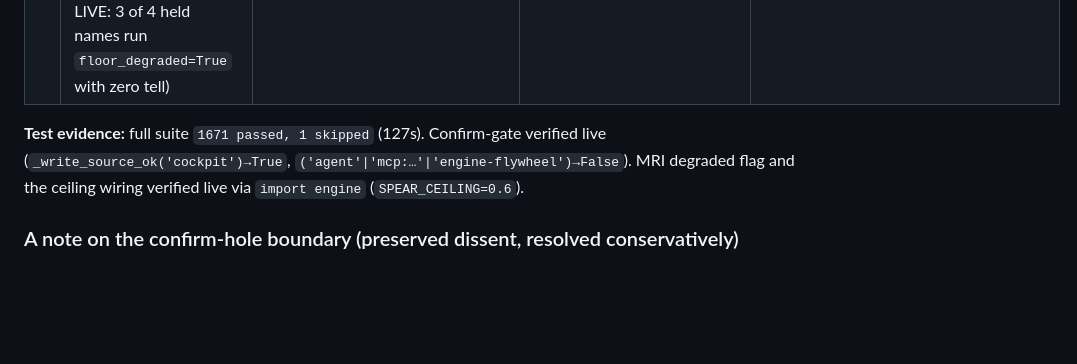
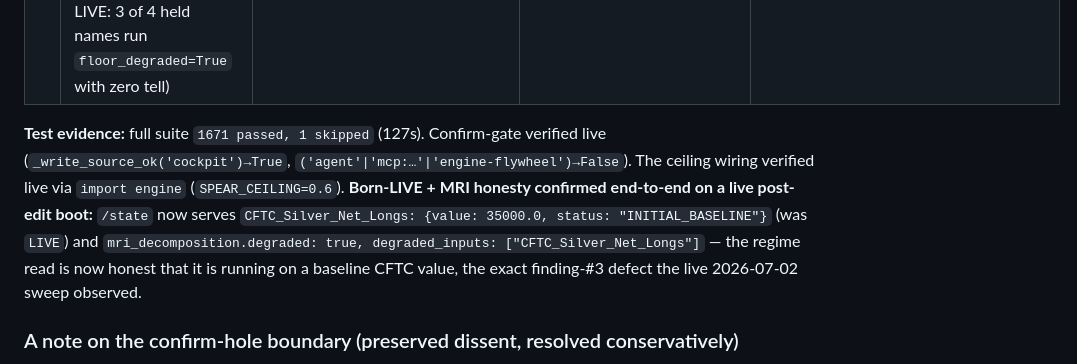
Before and after one commit to jm2185/Resource-Portfolio-Terminal, a Markdown page: docs/REASSESSMENT_2026-07-02_EXECUTION.md, the part around the change. GitHub-like rendering; blank space fills up the shorter version.

Commit message:
Execution record: born-LIVE + MRI honesty confirmed live end-to-end
Post-edit engine boot: /state now serves CFTC status INITIAL_BASELINE
(was LIVE) and mri_decomposition.degraded=true with degraded_inputs=
[CFTC_Silver_Net_Longs] — the finding #3 defect fixed and confirmed live.

Co-Authored-By: Claude Fable 5 <noreply@anthropic.com>
Claude-Session: https://claude.ai/code/session_01KwojLj4Un8LzYkgX8Hn2Ew

```diff
--- a/docs/REASSESSMENT_2026-07-02_EXECUTION.md
+++ b/docs/REASSESSMENT_2026-07-02_EXECUTION.md
@@ -21,8 +21,13 @@ are surfaced below with the exact change ready. The engine was run LIVE and the
 | 6 | **Exec #6 / TF1 — provenance flags hidden.** `floor_degraded` / `quality_proxy_only` computed on every rating, rendered nowhere (confirmed LIVE: 3 of 4 held names run `floor_degraded=True` with zero tell) | Pure `_provenance_tell()` helper; the rail now marks a degraded floor (`~proxy`, dims the φ) and a proxy Q (`Q~proxy`) | `commodityex_tui.py` | `tests/test_provenance_tell.py` (5) |
 
 **Test evidence:** full suite `1671 passed, 1 skipped` (127s). Confirm-gate verified live
-(`_write_source_ok('cockpit')→True`, `('agent'|'mcp:…'|'engine-flywheel')→False`). MRI degraded
-flag and the ceiling wiring verified live via `import engine` (`SPEAR_CEILING=0.6`).
+(`_write_source_ok('cockpit')→True`, `('agent'|'mcp:…'|'engine-flywheel')→False`). The ceiling
+wiring verified live via `import engine` (`SPEAR_CEILING=0.6`). **Born-LIVE + MRI honesty confirmed
+end-to-end on a live post-edit boot:** `/state` now serves
+`CFTC_Silver_Net_Longs: {value: 35000.0, status: "INITIAL_BASELINE"}` (was `LIVE`) and
+`mri_decomposition.degraded: true, degraded_inputs: ["CFTC_Silver_Net_Longs"]` — the regime read is
+now honest that it is running on a baseline CFTC value, the exact finding-#3 defect the live
+2026-07-02 sweep observed.
 
 ### A note on the confirm-hole boundary (preserved dissent, resolved conservatively)
 The reassessment flagged that "is the main session an agent?" is an operator call. This execution
```
